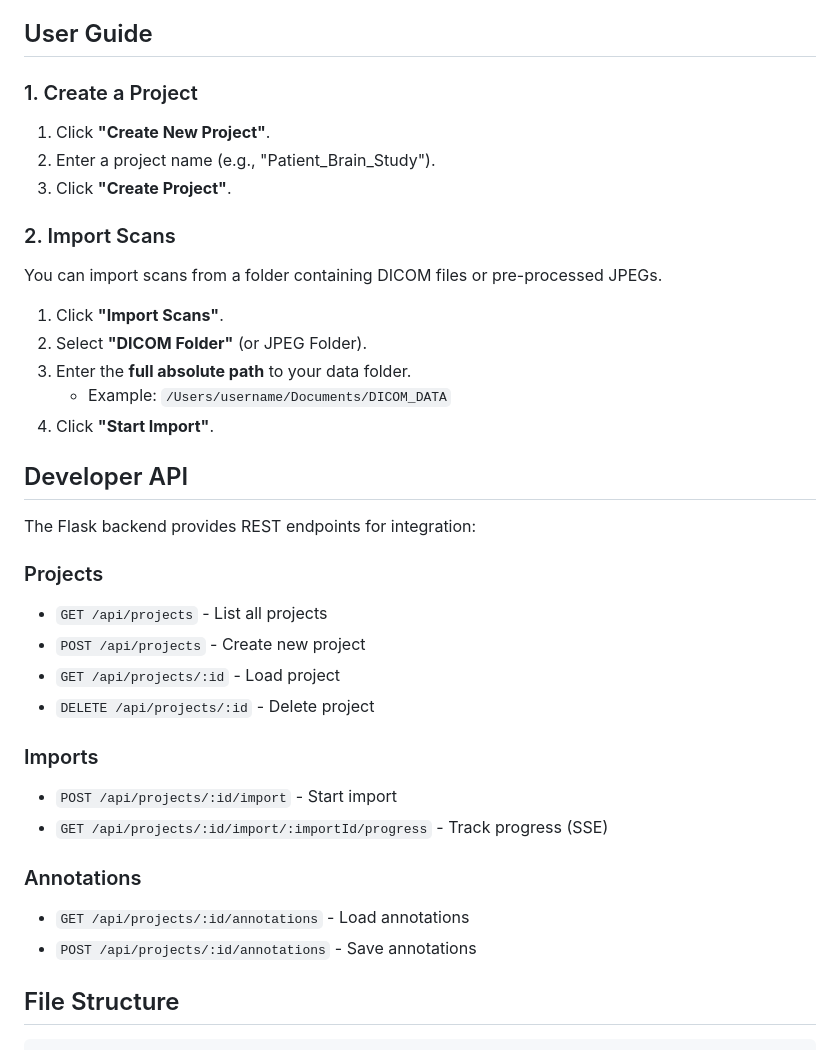
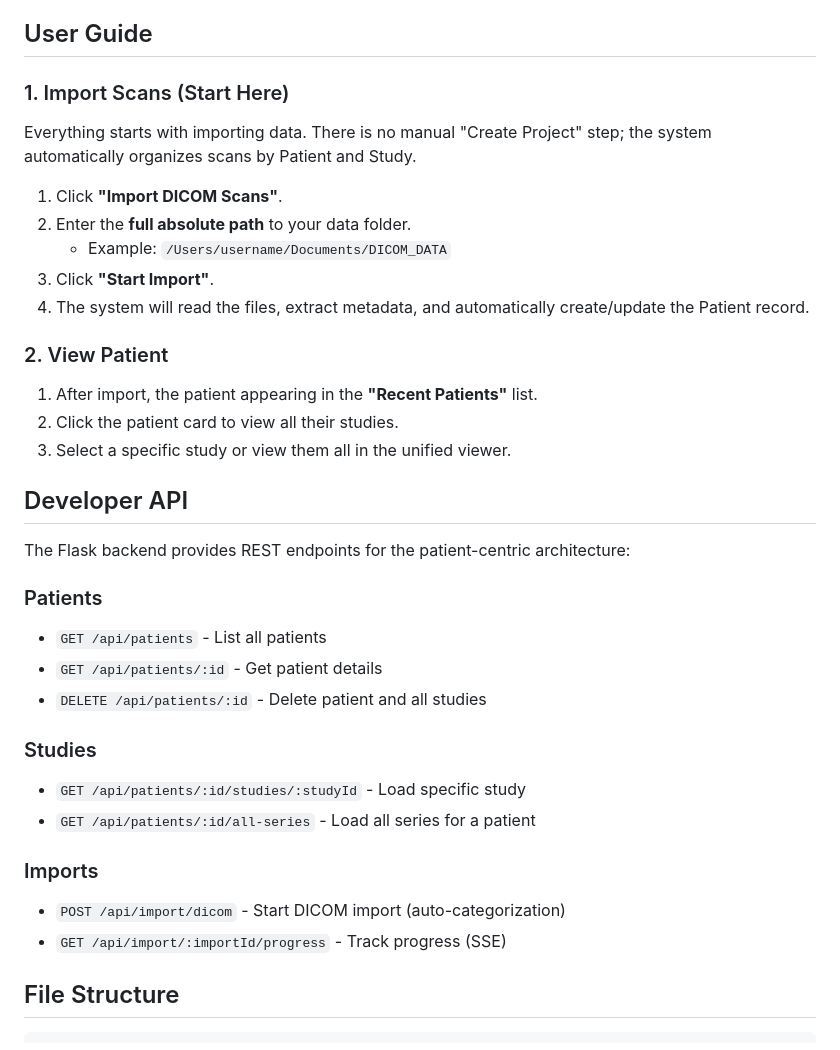
Before and after one commit to voongoto/MRi, a Markdown page: README.md, the part around the change. GitHub-like rendering.

Commit message:
docs: correct user guide to reflect patient-centric workflow

```diff
--- a/README.md
+++ b/README.md
@@ -79,42 +79,41 @@ To enable the AI analysis features:
 
 ## User Guide
 
-### 1. Create a Project
+### 1. Import Scans (Start Here)
 
-1. Click **"Create New Project"**.
-2. Enter a project name (e.g., "Patient_Brain_Study").
-3. Click **"Create Project"**.
+Everything starts with importing data. There is no manual "Create Project" step; the system automatically organizes scans by Patient and Study.
 
-### 2. Import Scans
+1. Click **"Import DICOM Scans"**.
+2. Enter the **full absolute path** to your data folder.
+   - Example: `/Users/username/Documents/DICOM_DATA`
+3. Click **"Start Import"**.
+4. The system will read the files, extract metadata, and automatically create/update the Patient record.
 
-You can import scans from a folder containing DICOM files or pre-processed JPEGs.
+### 2. View Patient
 
-1. Click **"Import Scans"**.
-2. Select **"DICOM Folder"** (or JPEG Folder).
-3. Enter the **full absolute path** to your data folder.
-   - Example: `/Users/username/Documents/DICOM_DATA`
-4. Click **"Start Import"**.
+1. After import, the patient appearing in the **"Recent Patients"** list.
+2. Click the patient card to view all their studies.
+3. Select a specific study or view them all in the unified viewer.
 
 ## Developer API
 
-The Flask backend provides REST endpoints for integration:
+The Flask backend provides REST endpoints for the patient-centric architecture:
 
-### Projects
+### Patients
 
-- `GET /api/projects` - List all projects
-- `POST /api/projects` - Create new project
-- `GET /api/projects/:id` - Load project
-- `DELETE /api/projects/:id` - Delete project
+- `GET /api/patients` - List all patients
+- `GET /api/patients/:id` - Get patient details
+- `DELETE /api/patients/:id` - Delete patient and all studies
+
+### Studies
+
+- `GET /api/patients/:id/studies/:studyId` - Load specific study
+- `GET /api/patients/:id/all-series` - Load all series for a patient
 
 ### Imports
 
-- `POST /api/projects/:id/import` - Start import
-- `GET /api/projects/:id/import/:importId/progress` - Track progress (SSE)
-
-### Annotations
-
-- `GET /api/projects/:id/annotations` - Load annotations
-- `POST /api/projects/:id/annotations` - Save annotations
+- `POST /api/import/dicom` - Start DICOM import (auto-categorization)
+- `GET /api/import/:importId/progress` - Track progress (SSE)
 
 ## File Structure
 
```
